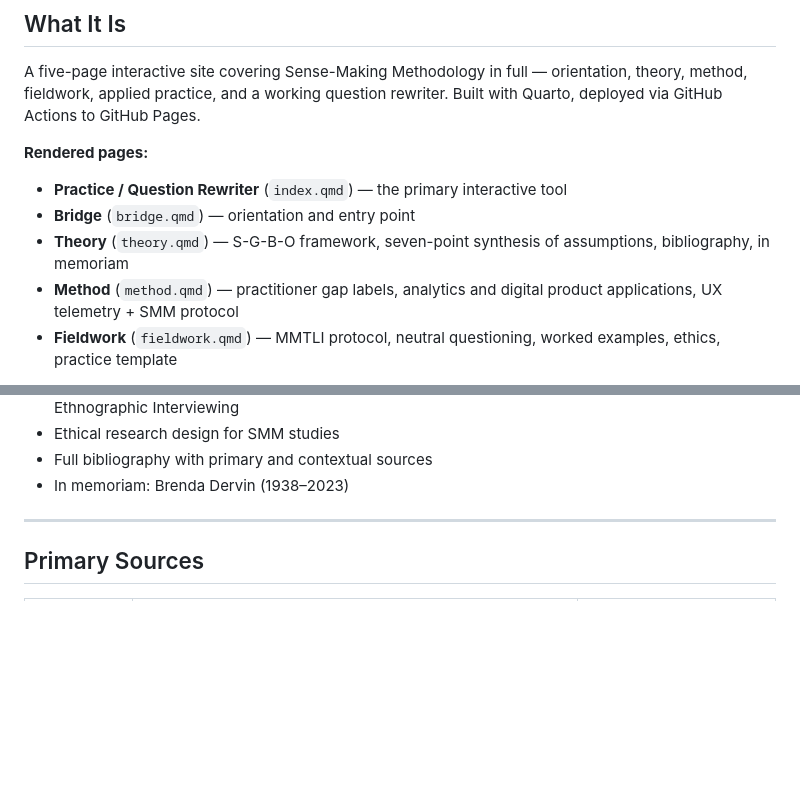
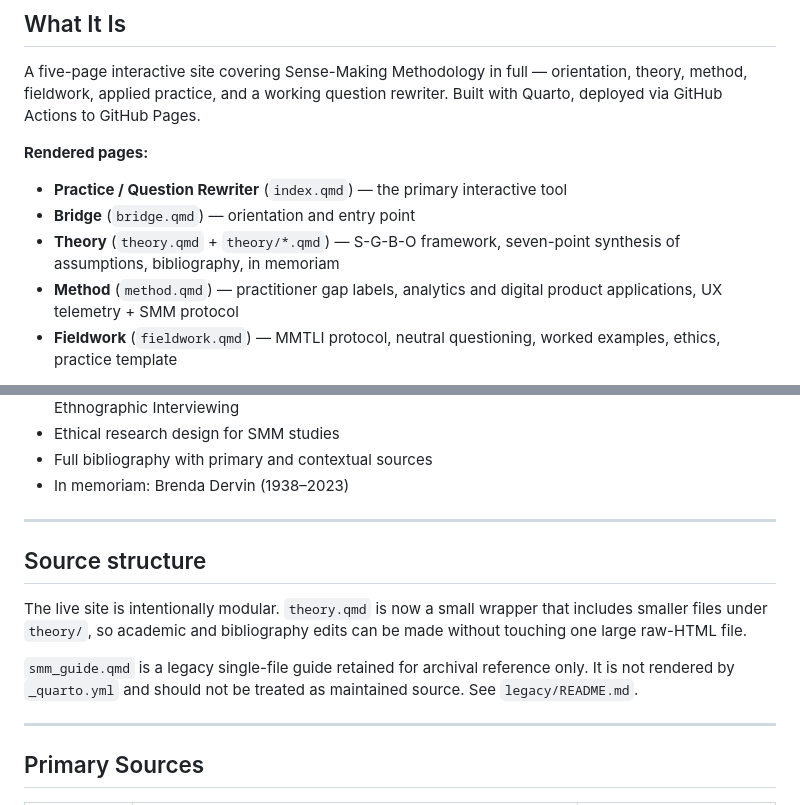
Before and after one commit to fredericlabadie/DervinsSMM_Course, a Markdown page: README.md, 2 parts joined by grey strips. Rendered like a GitHub page; blank space fills up the shorter version.

Commit message:
Document theory module structure

```diff
--- a/README.md
+++ b/README.md
@@ -19,7 +19,7 @@ A five-page interactive site covering Sense-Making Methodology in full — orien
 **Rendered pages:**
 - **Practice / Question Rewriter** (`index.qmd`) — the primary interactive tool
 - **Bridge** (`bridge.qmd`) — orientation and entry point
-- **Theory** (`theory.qmd`) — S-G-B-O framework, seven-point synthesis of assumptions, bibliography, in memoriam
+- **Theory** (`theory.qmd` + `theory/*.qmd`) — S-G-B-O framework, seven-point synthesis of assumptions, bibliography, in memoriam
 - **Method** (`method.qmd`) — practitioner gap labels, analytics and digital product applications, UX telemetry + SMM protocol
 - **Fieldwork** (`fieldwork.qmd`) — MMTLI protocol, neutral questioning, worked examples, ethics, practice template
 
@@ -51,6 +51,14 @@ Every time a developer says "our users would have to be idiots to not understand
 - Ethical research design for SMM studies
 - Full bibliography with primary and contextual sources
 - In memoriam: Brenda Dervin (1938–2023)
+
+---
+
+## Source structure
+
+The live site is intentionally modular. `theory.qmd` is now a small wrapper that includes smaller files under `theory/`, so academic and bibliography edits can be made without touching one large raw-HTML file.
+
+`smm_guide.qmd` is a legacy single-file guide retained for archival reference only. It is not rendered by `_quarto.yml` and should not be treated as maintained source. See `legacy/README.md`.
 
 ---
 
```
